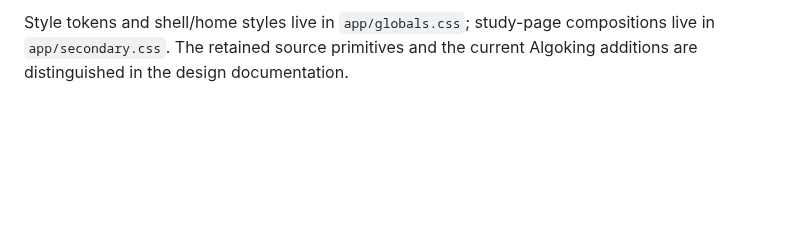
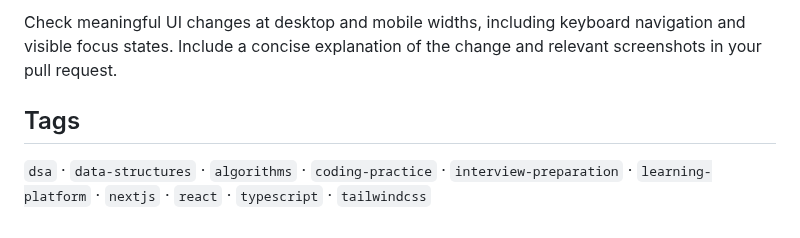
Before and after one commit to dhruv-colosus/algoking, a Markdown page: README.md, the part around one of its changes. GitHub-like rendering; blank space fills up the shorter version.

```diff
--- a/README.md
+++ b/README.md
@@ -47,2 +130,6 @@ The production build uses Next.js's Webpack option because Turbopack's local wor
 
-Style tokens and shell/home styles live in `app/globals.css`; study-page compositions live in `app/secondary.css`. The retained source primitives and the current Algoking additions are distinguished in the design documentation.
+Check meaningful UI changes at desktop and mobile widths, including keyboard navigation and visible focus states. Include a concise explanation of the change and relevant screenshots in your pull request.
+
+## Tags
+
+`dsa` · `data-structures` · `algorithms` · `coding-practice` · `interview-preparation` · `learning-platform` · `nextjs` · `react` · `typescript` · `tailwindcss`
```
Also changed, not shown: other parts of README.md (+102 -19 lines), docs/images/landing-page.png (added).
